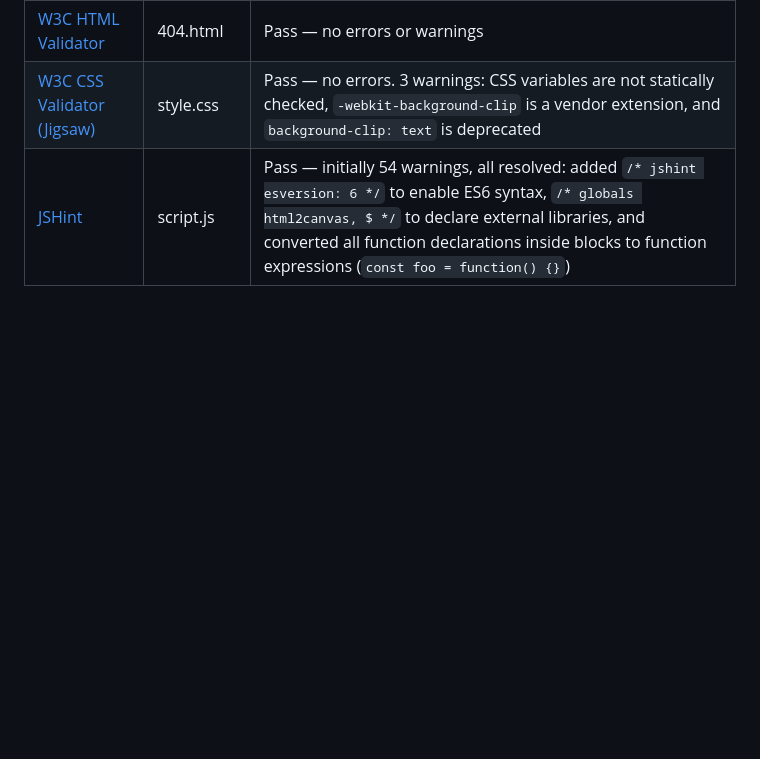
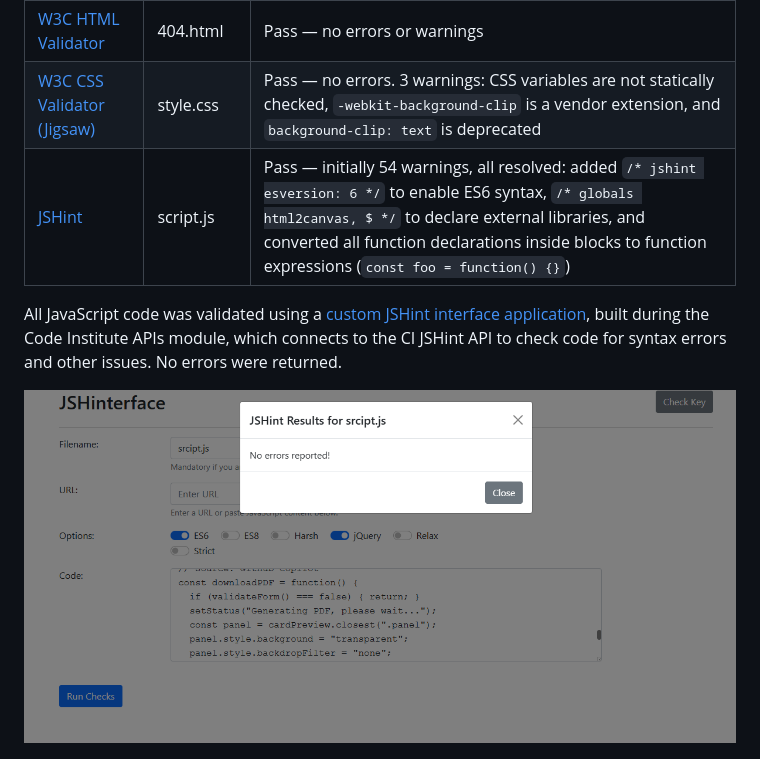
Before and after one commit to Anasztazia12/business-card-generator, a Markdown page: TESTING.md, the part around the change. GitHub-like rendering; pictures changed too: assets/images/js-hinterface.png (added); blank space fills up the shorter version.

Commit message:
Add JSHint validation results and link to custom validator tool in TESTING.md

```diff
--- a/TESTING.md
+++ b/TESTING.md
@@ -167,6 +167,10 @@ The site was tested on a laptop and a mobile phone to check layout and responsiv
 | [W3C CSS Validator (Jigsaw)](https://jigsaw.w3.org/css-validator/) | style.css | Pass — no errors. 3 warnings: CSS variables are not statically checked, `-webkit-background-clip` is a vendor extension, and `background-clip: text` is deprecated |
 | [JSHint](https://jshint.com/) | script.js | Pass — initially 54 warnings, all resolved: added `/* jshint esversion: 6 */` to enable ES6 syntax, `/* globals html2canvas, $ */` to declare external libraries, and converted all function declarations inside blocks to function expressions (`const foo = function() {}`) |
 
+All JavaScript code was validated using a [custom JSHint interface application](https://anasztazia12.github.io/js-hinterface/), built during the Code Institute APIs module, which connects to the CI JSHint API to check code for syntax errors and other issues. No errors were returned.
+
+![JSHint interface — script.js](assets/images/js-hinterface.png)
+
 ![W3C HTML Validator — index.html](assets/images/index-validator.png)
 ![W3C HTML Validator — form.html](assets/images/form-validator.png)
 ![W3C HTML Validator — 404.html](assets/images/404-validator.png)
```
